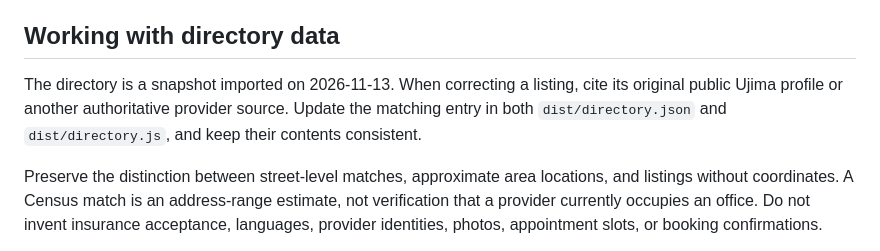
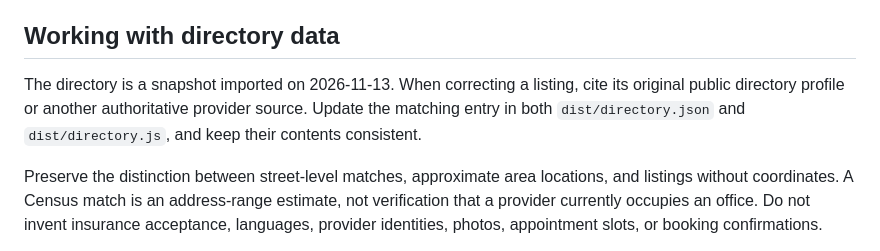
Before and after one commit to Haitian514/ujima-health-connect, a Markdown page: CONTRIBUTING.md, the part around the change. Rendered like a GitHub page.

```diff
--- a/CONTRIBUTING.md
+++ b/CONTRIBUTING.md
@@ -23,7 +23,7 @@ The editable application source is in `dist/`; it is intentionally checked in an
 
 ## Working with directory data
 
-The directory is a snapshot imported on 2026-11-13. When correcting a listing, cite its original public Ujima profile or another authoritative provider source. Update the matching entry in both `dist/directory.json` and `dist/directory.js`, and keep their contents consistent.
+The directory is a snapshot imported on 2026-11-13. When correcting a listing, cite its original public directory profile or another authoritative provider source. Update the matching entry in both `dist/directory.json` and `dist/directory.js`, and keep their contents consistent.
 
 Preserve the distinction between street-level matches, approximate area locations, and listings without coordinates. A Census match is an address-range estimate, not verification that a provider currently occupies an office. Do not invent insurance acceptance, languages, provider identities, photos, appointment slots, or booking confirmations.
 
```
Also changed, not shown: NOTICE.md (+1 -1 lines), README.md (+4 -4 lines), docs/images/phone.jpg, 3 other files.
